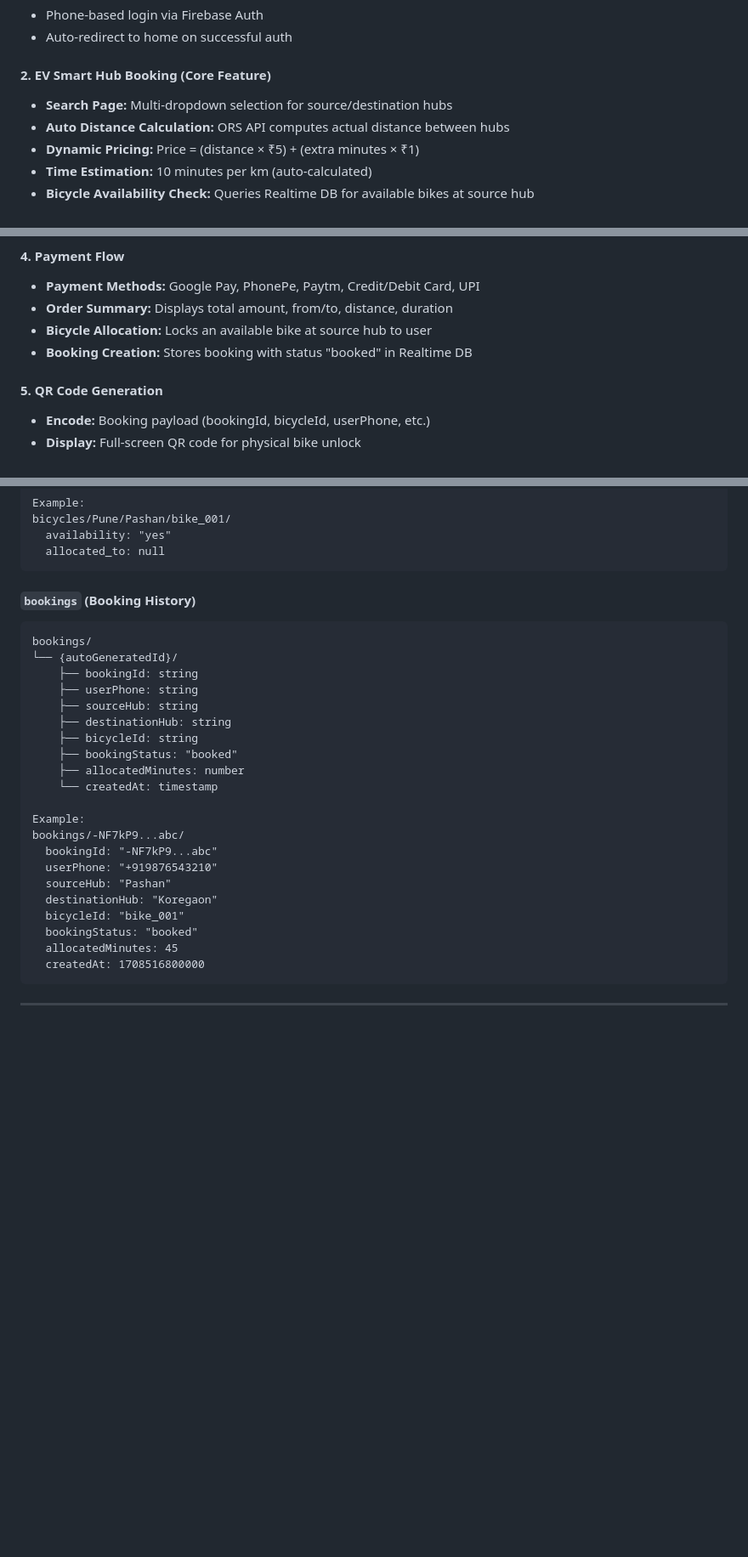
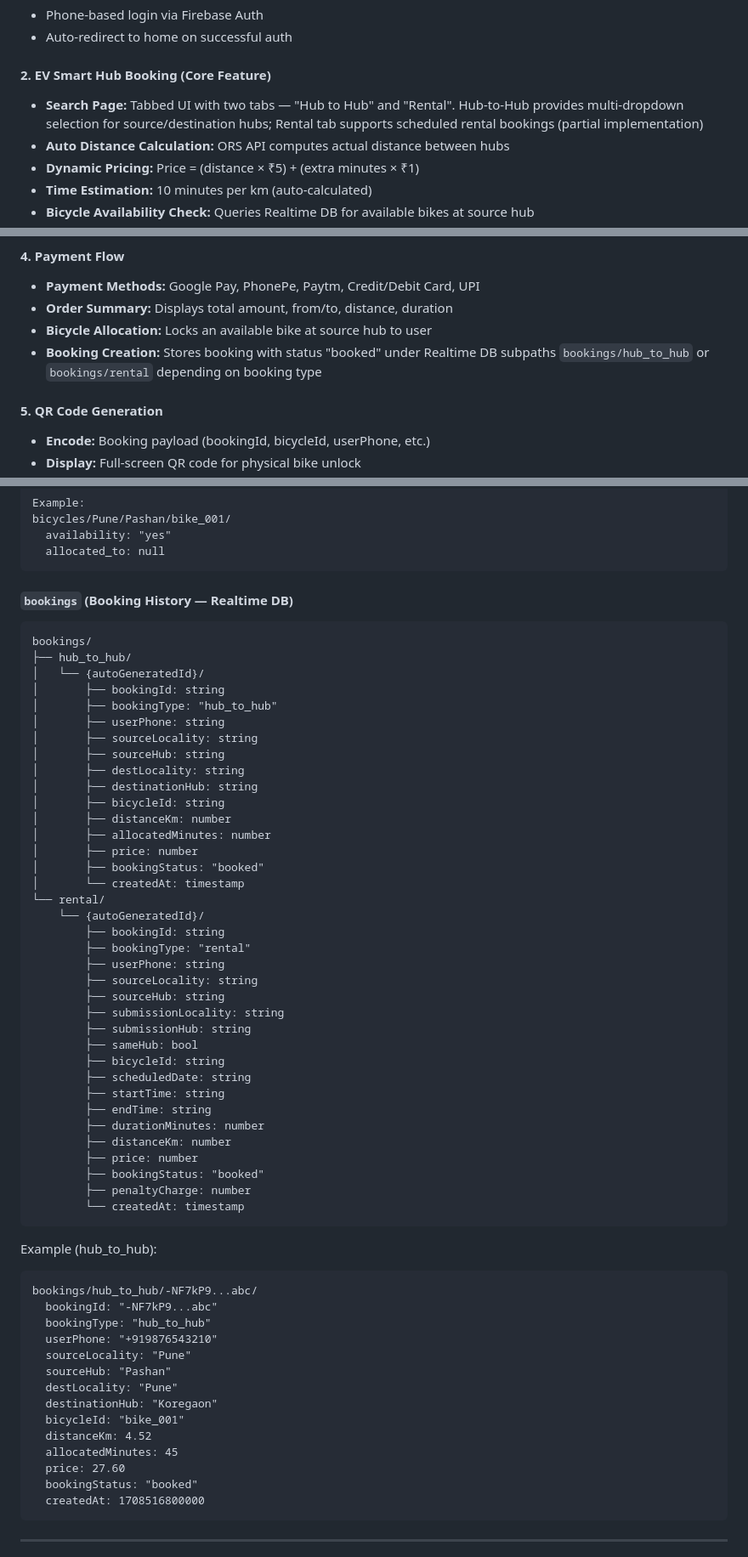
Before and after one commit to BV2306/Aissms, a Markdown page: PROJECT_DOCUMENTATION.md, 3 parts joined by grey strips. Shown at 85% size. Drawn GitHub-style; blank space fills up the shorter version.

Commit message:
pulling code

````diff
--- a/PROJECT_DOCUMENTATION.md
+++ b/PROJECT_DOCUMENTATION.md
@@ -88,7 +88,7 @@ sliding_up_panel: ^2.x
 - Auto-redirect to home on successful auth
 
 #### 2. EV Smart Hub Booking (Core Feature)
-- **Search Page:** Multi-dropdown selection for source/destination hubs
+- **Search Page:** Tabbed UI with two tabs — "Hub to Hub" and "Rental". Hub-to-Hub provides multi-dropdown selection for source/destination hubs; Rental tab supports scheduled rental bookings (partial implementation)
 - **Auto Distance Calculation:** ORS API computes actual distance between hubs
 - **Dynamic Pricing:** Price = (distance × ₹5) + (extra minutes × ₹1)
 - **Time Estimation:** 10 minutes per km (auto-calculated)
@@ -106,7 +106,7 @@ sliding_up_panel: ^2.x
 - **Payment Methods:** Google Pay, PhonePe, Paytm, Credit/Debit Card, UPI
 - **Order Summary:** Displays total amount, from/to, distance, duration
 - **Bicycle Allocation:** Locks an available bike at source hub to user
-- **Booking Creation:** Stores booking with status "booked" in Realtime DB
+- **Booking Creation:** Stores booking with status "booked" under Realtime DB subpaths `bookings/hub_to_hub` or `bookings/rental` depending on booking type
 
 #### 5. QR Code Generation
 - **Encode:** Booking payload (bookingId, bicycleId, userPhone, etc.)
@@ -273,28 +273,61 @@ bicycles/Pune/Pashan/bike_001/
   allocated_to: null
 ```
 
-#### `bookings` (Booking History)
+#### `bookings` (Booking History — Realtime DB)
 ```
 bookings/
-└── {autoGeneratedId}/
-    ├── bookingId: string
-    ├── userPhone: string
-    ├── sourceHub: string
-    ├── destinationHub: string
-    ├── bicycleId: string
-    ├── bookingStatus: "booked"
-    ├── allocatedMinutes: number
-    └── createdAt: timestamp
+├── hub_to_hub/
+│   └── {autoGeneratedId}/
+│       ├── bookingId: string
+│       ├── bookingType: "hub_to_hub"
+│       ├── userPhone: string
+│       ├── sourceLocality: string
+│       ├── sourceHub: string
+│       ├── destLocality: string
+│       ├── destinationHub: string
+│       ├── bicycleId: string
+│       ├── distanceKm: number
+│       ├── allocatedMinutes: number
+│       ├── price: number
+│       ├── bookingStatus: "booked"
+│       └── createdAt: timestamp
+└── rental/
+    └── {autoGeneratedId}/
+        ├── bookingId: string
+        ├── bookingType: "rental"
+        ├── userPhone: string
+        ├── sourceLocality: string
+        ├── sourceHub: string
+        ├── submissionLocality: string
+        ├── submissionHub: string
+        ├── sameHub: bool
+        ├── bicycleId: string
+        ├── scheduledDate: string
+        ├── startTime: string
+        ├── endTime: string
+        ├── durationMinutes: number
+        ├── distanceKm: number
+        ├── price: number
+        ├── bookingStatus: "booked"
+        ├── penaltyCharge: number
+        └── createdAt: timestamp
+```
 
-Example:
-bookings/-NF7kP9...abc/
+Example (hub_to_hub):
+```
+bookings/hub_to_hub/-NF7kP9...abc/
   bookingId: "-NF7kP9...abc"
+  bookingType: "hub_to_hub"
   userPhone: "+919876543210"
+  sourceLocality: "Pune"
   sourceHub: "Pashan"
+  destLocality: "Pune"
   destinationHub: "Koregaon"
   bicycleId: "bike_001"
+  distanceKm: 4.52
+  allocatedMinutes: 45
+  price: 27.60
   bookingStatus: "booked"
-  allocatedMinutes: 45
   createdAt: 1708516800000
 ```
 
````
Also changed, not shown: other parts of PROJECT_DOCUMENTATION.md (+3 -1 lines).
